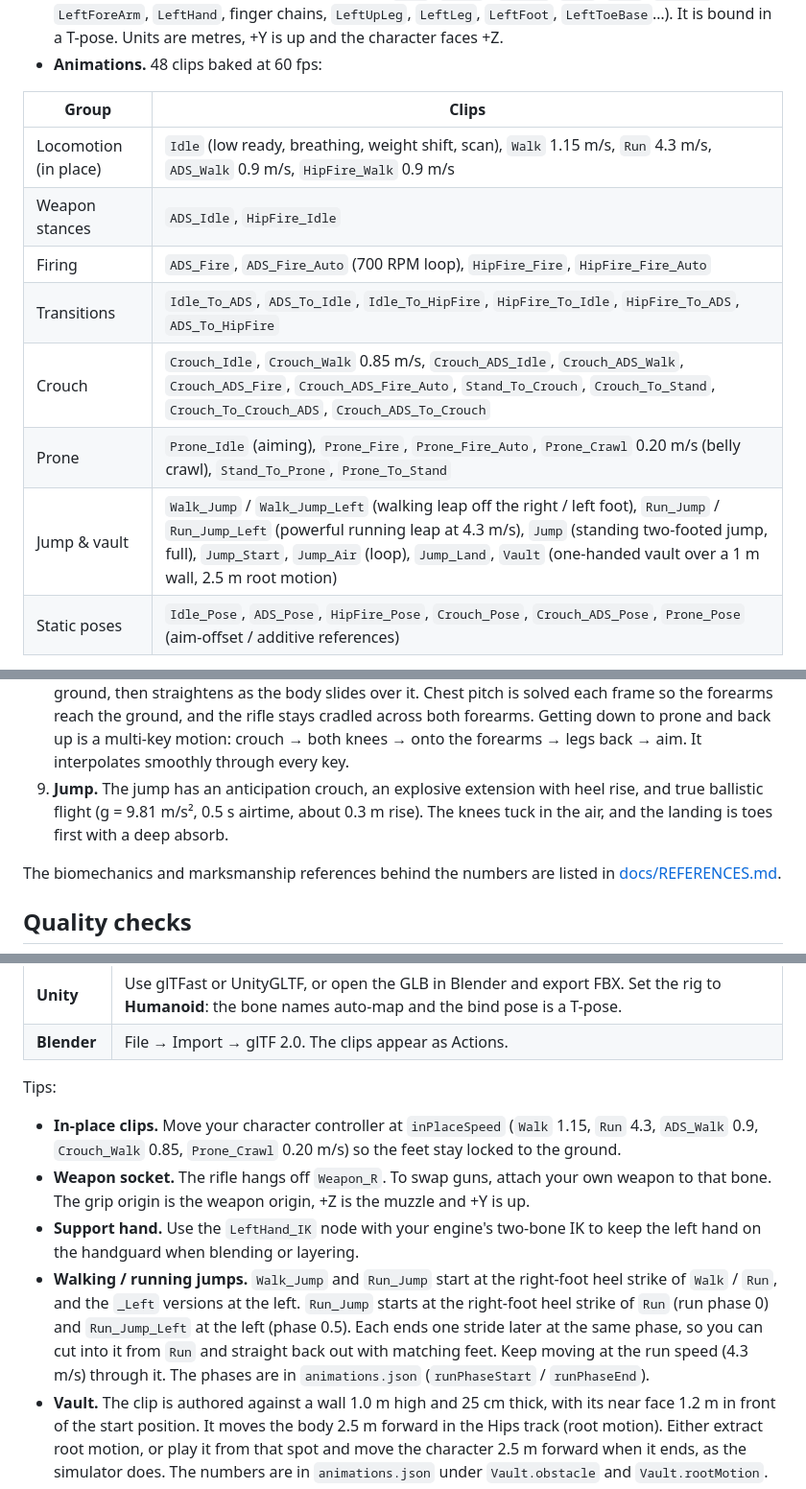
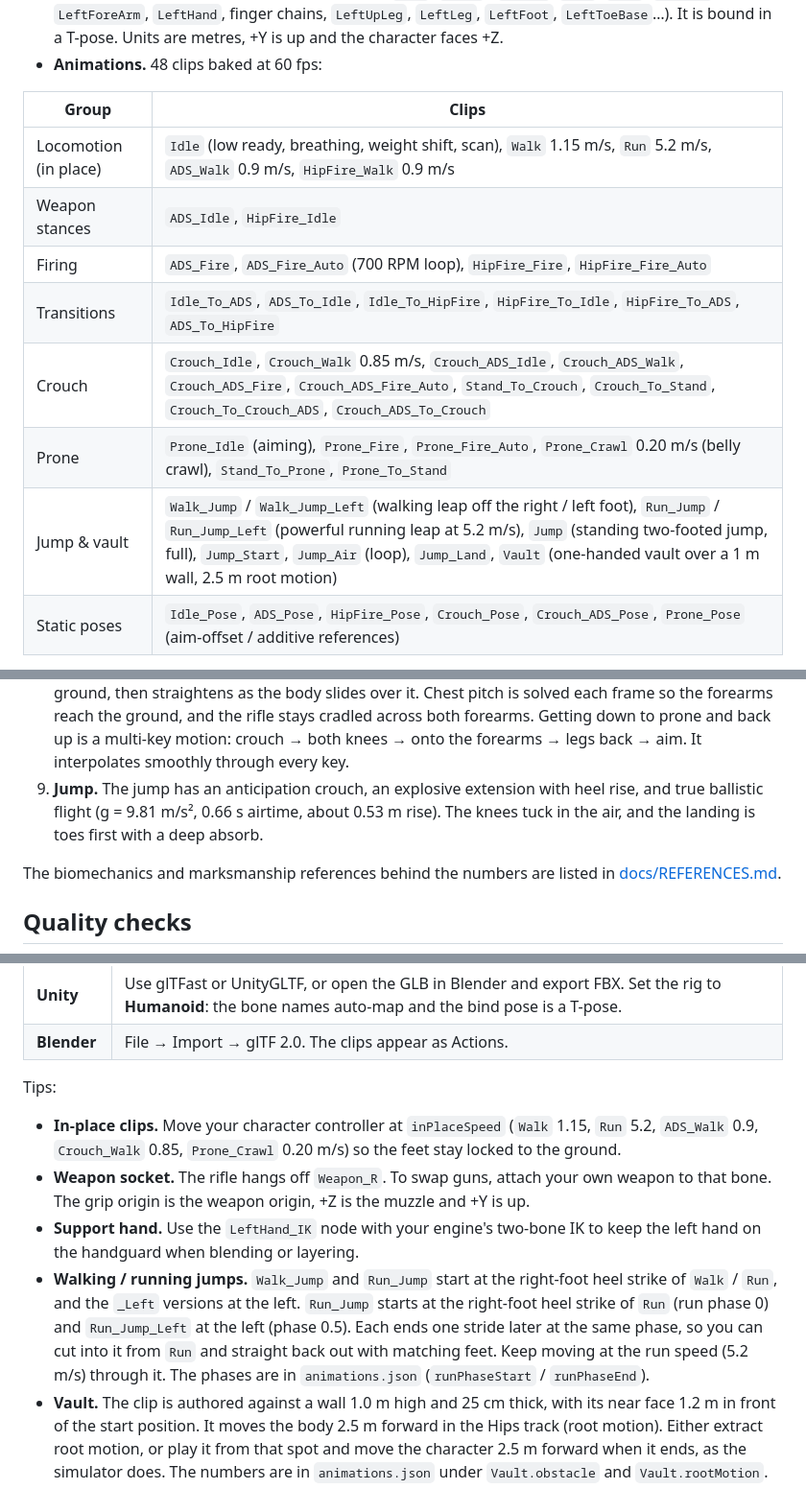
Before and after one commit to 5panners/Soldier, a Markdown page: README.md, 3 parts joined by grey strips. Shown at 96% size. Rendered like a GitHub page.

```diff
--- a/README.md
+++ b/README.md
@@ -20,13 +20,13 @@ Everything exports to a single **`exports/soldier.glb`** (mesh + skeleton + rifl
 
 | Group | Clips |
 |---|---|
-| Locomotion (in place) | `Idle` (low ready, breathing, weight shift, scan), `Walk` 1.15 m/s, `Run` 4.3 m/s, `ADS_Walk` 0.9 m/s, `HipFire_Walk` 0.9 m/s |
+| Locomotion (in place) | `Idle` (low ready, breathing, weight shift, scan), `Walk` 1.15 m/s, `Run` 5.2 m/s, `ADS_Walk` 0.9 m/s, `HipFire_Walk` 0.9 m/s |
 | Weapon stances | `ADS_Idle`, `HipFire_Idle` |
 | Firing | `ADS_Fire`, `ADS_Fire_Auto` (700 RPM loop), `HipFire_Fire`, `HipFire_Fire_Auto` |
 | Transitions | `Idle_To_ADS`, `ADS_To_Idle`, `Idle_To_HipFire`, `HipFire_To_Idle`, `HipFire_To_ADS`, `ADS_To_HipFire` |
 | Crouch | `Crouch_Idle`, `Crouch_Walk` 0.85 m/s, `Crouch_ADS_Idle`, `Crouch_ADS_Walk`, `Crouch_ADS_Fire`, `Crouch_ADS_Fire_Auto`, `Stand_To_Crouch`, `Crouch_To_Stand`, `Crouch_To_Crouch_ADS`, `Crouch_ADS_To_Crouch` |
 | Prone | `Prone_Idle` (aiming), `Prone_Fire`, `Prone_Fire_Auto`, `Prone_Crawl` 0.20 m/s (belly crawl), `Stand_To_Prone`, `Prone_To_Stand` |
-| Jump & vault | `Walk_Jump` / `Walk_Jump_Left` (walking leap off the right / left foot), `Run_Jump` / `Run_Jump_Left` (powerful running leap at 4.3 m/s), `Jump` (standing two-footed jump, full), `Jump_Start`, `Jump_Air` (loop), `Jump_Land`, `Vault` (one-handed vault over a 1 m wall, 2.5 m root motion) |
+| Jump & vault | `Walk_Jump` / `Walk_Jump_Left` (walking leap off the right / left foot), `Run_Jump` / `Run_Jump_Left` (powerful running leap at 5.2 m/s), `Jump` (standing two-footed jump, full), `Jump_Start`, `Jump_Air` (loop), `Jump_Land`, `Vault` (one-handed vault over a 1 m wall, 2.5 m root motion) |
 | Static poses | `Idle_Pose`, `ADS_Pose`, `HipFire_Pose`, `Crouch_Pose`, `Crouch_ADS_Pose`, `Prone_Pose` (aim-offset / additive references) |
 
 Per-clip metadata is in [`exports/animations.json`](exports/animations.json) and in the glTF `extras` of the `Soldier` node: duration, loop flag, in-place speed, shot times and jump take-off/landing times. Details are in [docs/ANIMATIONS.md](docs/ANIMATIONS.md).
@@ -74,7 +74,7 @@ The clips are not hand-keyed curves. Each frame is a high-level pose (pelvis, ch
    * Knees stay soft through stance, and the left and right steps aren't mirror-perfect.
    * Hip sway and tilt are kept small for a squared-off, loaded-soldier gait.
 8. **Crawl and prone.** The crawl keeps the belly on the ground. Each forearm plants as a ground contact that moves backward at the crawl speed, and the opposite knee is drawn up sideways along the ground, then straightens as the body slides over it. Chest pitch is solved each frame so the forearms reach the ground, and the rifle stays cradled across both forearms. Getting down to prone and back up is a multi-key motion: crouch → both knees → onto the forearms → legs back → aim. It interpolates smoothly through every key.
-9. **Jump.** The jump has an anticipation crouch, an explosive extension with heel rise, and true ballistic flight (g = 9.81 m/s², 0.5 s airtime, about 0.3 m rise). The knees tuck in the air, and the landing is toes first with a deep absorb.
+9. **Jump.** The jump has an anticipation crouch, an explosive extension with heel rise, and true ballistic flight (g = 9.81 m/s², 0.66 s airtime, about 0.53 m rise). The knees tuck in the air, and the landing is toes first with a deep absorb.
 
 The biomechanics and marksmanship references behind the numbers are listed in [docs/REFERENCES.md](docs/REFERENCES.md).
 
@@ -105,10 +105,10 @@ This re-bakes headlessly, writes `exports/soldier.glb` and `exports/animations.j
 | **Blender** | File → Import → glTF 2.0. The clips appear as Actions. |
 
 Tips:
-* **In-place clips.** Move your character controller at `inPlaceSpeed` (`Walk` 1.15, `Run` 4.3, `ADS_Walk` 0.9, `Crouch_Walk` 0.85, `Prone_Crawl` 0.20 m/s) so the feet stay locked to the ground.
+* **In-place clips.** Move your character controller at `inPlaceSpeed` (`Walk` 1.15, `Run` 5.2, `ADS_Walk` 0.9, `Crouch_Walk` 0.85, `Prone_Crawl` 0.20 m/s) so the feet stay locked to the ground.
 * **Weapon socket.** The rifle hangs off `Weapon_R`. To swap guns, attach your own weapon to that bone. The grip origin is the weapon origin, +Z is the muzzle and +Y is up.
 * **Support hand.** Use the `LeftHand_IK` node with your engine's two-bone IK to keep the left hand on the handguard when blending or layering.
-* **Walking / running jumps.** `Walk_Jump` and `Run_Jump` start at the right-foot heel strike of `Walk` / `Run`, and the `_Left` versions at the left. `Run_Jump` starts at the right-foot heel strike of `Run` (run phase 0) and `Run_Jump_Left` at the left (phase 0.5). Each ends one stride later at the same phase, so you can cut into it from `Run` and straight back out with matching feet. Keep moving at the run speed (4.3 m/s) through it. The phases are in `animations.json` (`runPhaseStart` / `runPhaseEnd`).
+* **Walking / running jumps.** `Walk_Jump` and `Run_Jump` start at the right-foot heel strike of `Walk` / `Run`, and the `_Left` versions at the left. `Run_Jump` starts at the right-foot heel strike of `Run` (run phase 0) and `Run_Jump_Left` at the left (phase 0.5). Each ends one stride later at the same phase, so you can cut into it from `Run` and straight back out with matching feet. Keep moving at the run speed (5.2 m/s) through it. The phases are in `animations.json` (`runPhaseStart` / `runPhaseEnd`).
 * **Vault.** The clip is authored against a wall 1.0 m high and 25 cm thick, with its near face 1.2 m in front of the start position. It moves the body 2.5 m forward in the Hips track (root motion). Either extract root motion, or play it from that spot and move the character 2.5 m forward when it ends, as the simulator does. The numbers are in `animations.json` under `Vault.obstacle` and `Vault.rootMotion`.
 * **Recoil layering.** Use `ADS_Pose` / `HipFire_Pose` as the reference pose when you make the fire clips additive, then layer them over walking. The simulator does exactly this.
 
```
Also changed, not shown: docs/ANIMATIONS.md (+4 -4 lines), docs/REFERENCES.md (+1 -1 lines), docs/images/jump.png, docs/images/run.png, docs/images/run_jump.png, docs/images/walk_jump.png, 3 other files.
